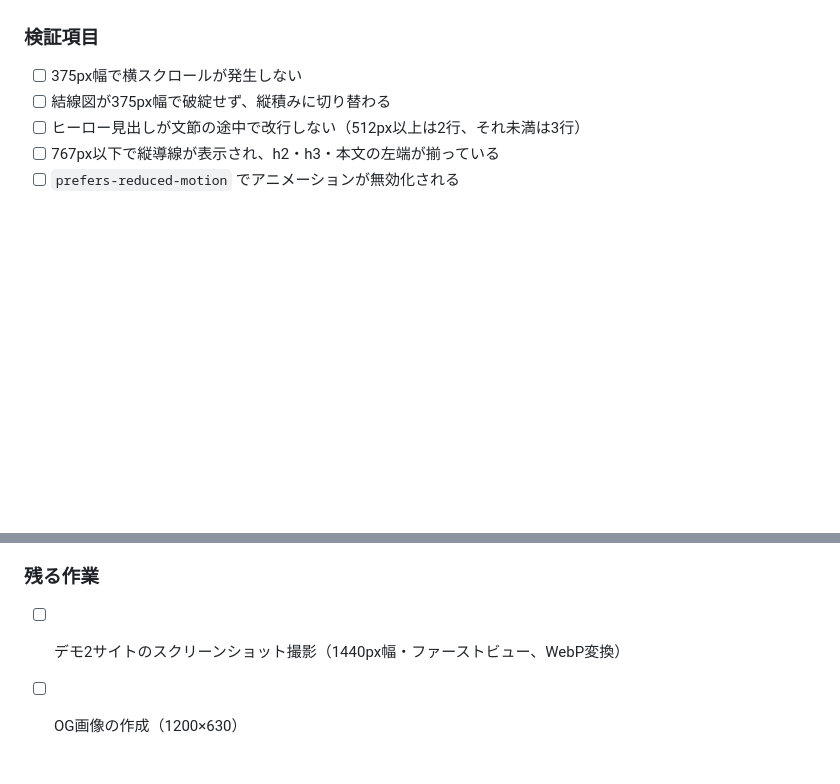
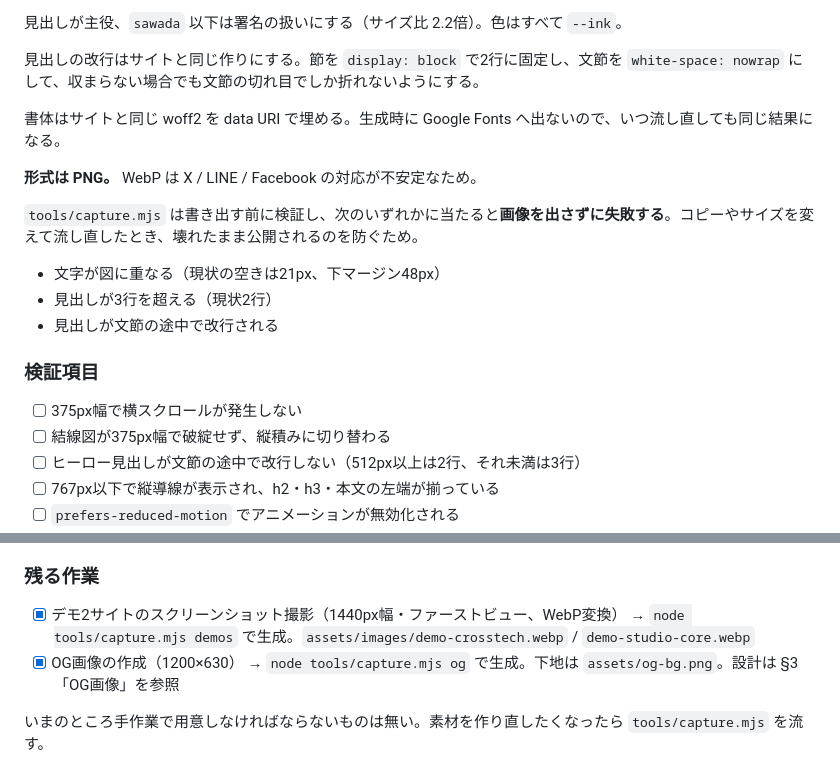
Before and after one commit to wada3333/portfolio, a Markdown page: portfolio-lp-spec.md, 2 parts joined by grey strips. Rendered like a GitHub page; blank space fills up the shorter version.

```diff
--- a/portfolio-lp-spec.md
+++ b/portfolio-lp-spec.md
@@ -316,3 +365,16 @@ figure要素で大きめに。カードにしない。
+見出しが主役、`sawada` 以下は署名の扱いにする（サイズ比 2.2倍）。色はすべて `--ink`。
+
+見出しの改行はサイトと同じ作りにする。節を `display: block` で2行に固定し、文節を `white-space: nowrap` にして、収まらない場合でも文節の切れ目でしか折れないようにする。
+
+書体はサイトと同じ woff2 を data URI で埋める。生成時に Google Fonts へ出ないので、いつ流し直しても同じ結果になる。
+
+**形式は PNG。** WebP は X / LINE / Facebook の対応が不安定なため。
+
+`tools/capture.mjs` は書き出す前に検証し、次のいずれかに当たると**画像を出さずに失敗する**。コピーやサイズを変えて流し直したとき、壊れたまま公開されるのを防ぐため。
+
+- 文字が図に重なる（現状の空きは21px、下マージン48px）
+- 見出しが3行を超える（現状2行）
+- 見出しが文節の途中で改行される
 
 ### 検証項目
 
@@ -361,5 +423,9 @@ figure要素で大きめに。カードにしない。
 
 ### 残る作業
 
-- [ ] デモ2サイトのスクリーンショット撮影（1440px幅・ファーストビュー、WebP変換）
-- [ ] OG画像の作成（1200×630）
+- [x] デモ2サイトのスクリーンショット撮影（1440px幅・ファーストビュー、WebP変換）
+      → `node tools/capture.mjs demos` で生成。`assets/images/demo-crosstech.webp` / `demo-studio-core.webp`
+- [x] OG画像の作成（1200×630）
+      → `node tools/capture.mjs og` で生成。下地は `assets/og-bg.png`。設計は §3「OG画像」を参照
+
+いまのところ手作業で用意しなければならないものは無い。素材を作り直したくなったら `tools/capture.mjs` を流す。
```
Also changed, not shown: other parts of portfolio-lp-spec.md (+51 -2 lines).
